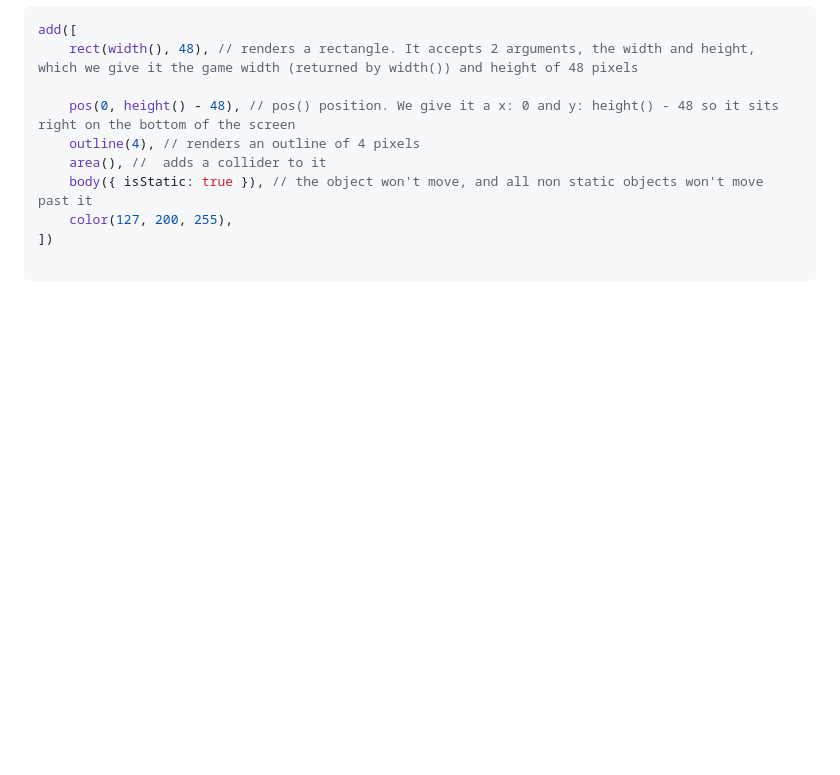
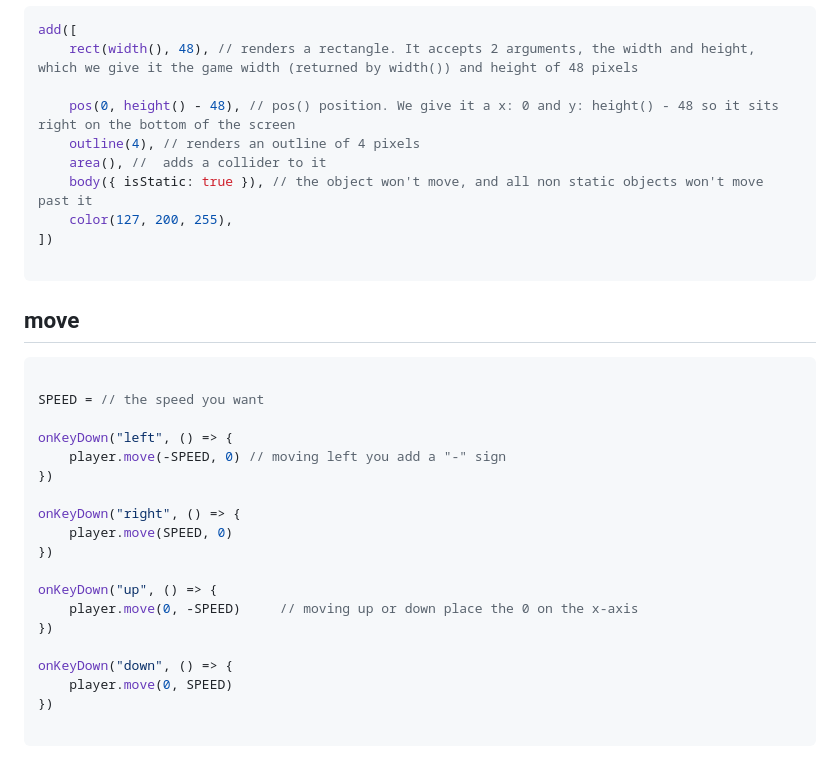
Before and after one commit to billyl1116/sep11-freedom-project, a Markdown page: tool/learning-log.md, the part around the change. Rendered like a GitHub page; blank space fills up the shorter version.

````diff
--- a/tool/learning-log.md
+++ b/tool/learning-log.md
@@ -175,3 +175,27 @@ add([
 ])
 
 ```
+
+## move
+
+```js
+
+SPEED = // the speed you want
+
+onKeyDown("left", () => {
+	player.move(-SPEED, 0) // moving left you add a "-" sign
+})
+
+onKeyDown("right", () => {
+	player.move(SPEED, 0)
+})
+
+onKeyDown("up", () => {
+	player.move(0, -SPEED)     // moving up or down place the 0 on the x-axis
+})
+
+onKeyDown("down", () => {
+	player.move(0, SPEED)
+})
+
+```
````
